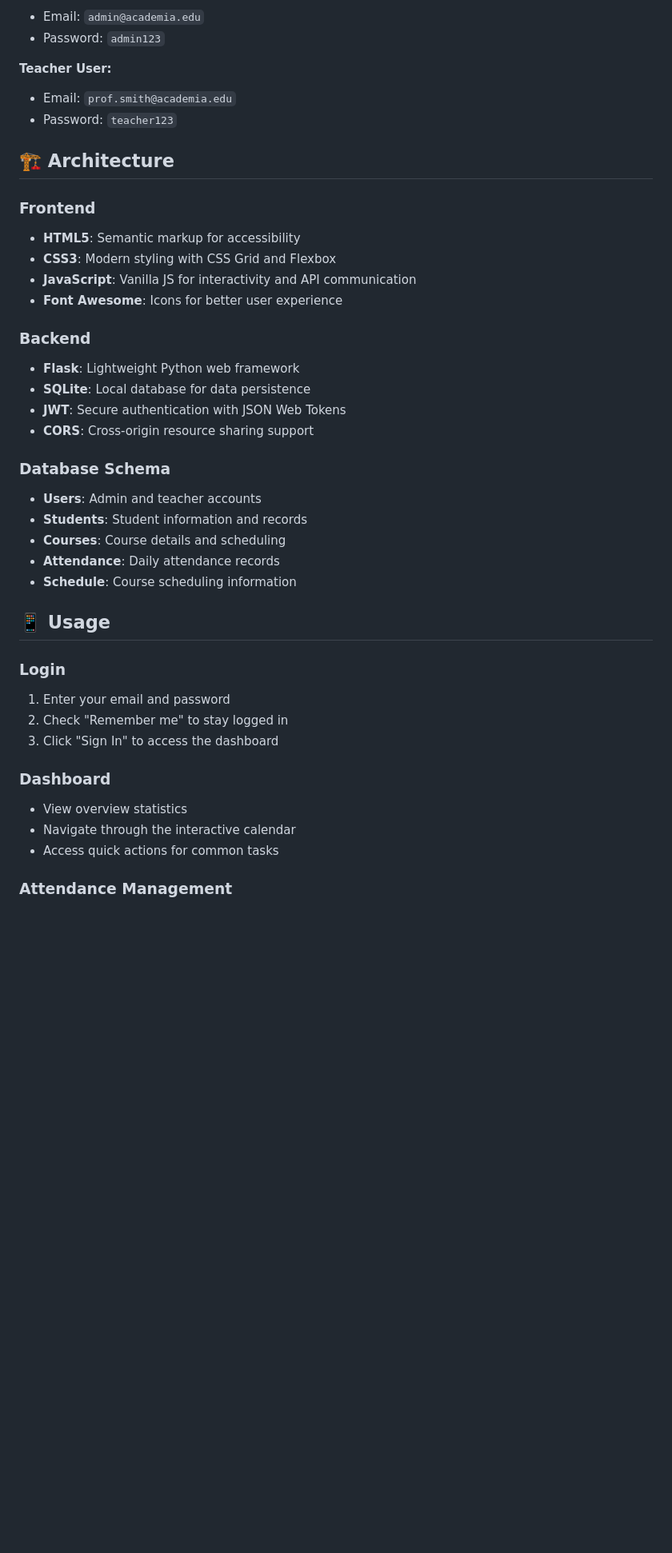
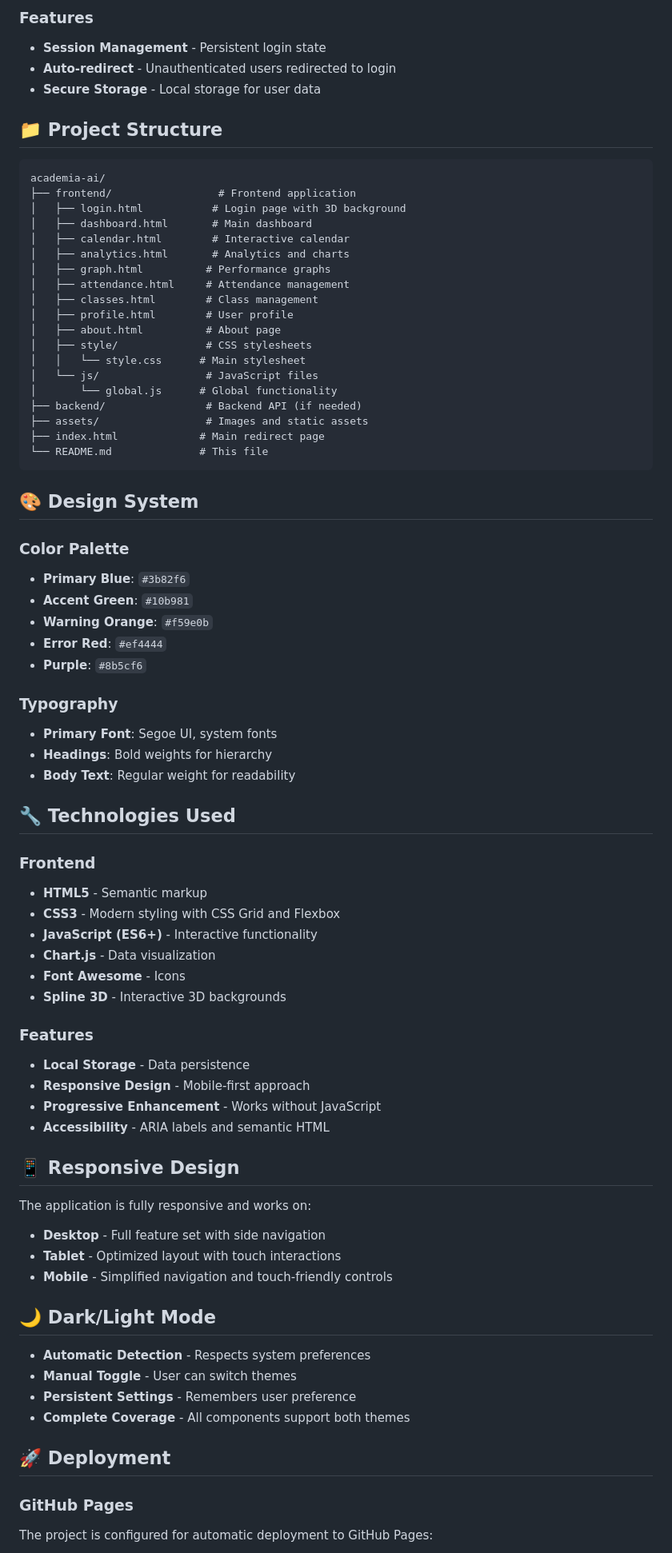
Before and after one commit to ArsheelPatel06/Academia-AI, a Markdown page: README.md, the part around one of its changes. Shown at 80% size. Drawn GitHub-style; blank space fills up the shorter version.

````diff
--- a/README.md
+++ b/README.md
@@ -85,49 +82,86 @@ A modern, intelligent education management system designed for educational insti
 
-- Email: `admin@academia.edu`
-- Password: `admin123`
+### Features
 
-**Teacher User:**
+- **Session Management** - Persistent login state
+- **Auto-redirect** - Unauthenticated users redirected to login
+- **Secure Storage** - Local storage for user data
 
-- Email: `prof.smith@academia.edu`
-- Password: `teacher123`
+## 📁 Project Structure
 
-## 🏗️ Architecture
+```
+academia-ai/
+├── frontend/                 # Frontend application
+│   ├── login.html           # Login page with 3D background
+│   ├── dashboard.html       # Main dashboard
+│   ├── calendar.html        # Interactive calendar
+│   ├── analytics.html       # Analytics and charts
+│   ├── graph.html          # Performance graphs
+│   ├── attendance.html     # Attendance management
+│   ├── classes.html        # Class management
+│   ├── profile.html        # User profile
+│   ├── about.html          # About page
+│   ├── style/              # CSS stylesheets
+│   │   └── style.css      # Main stylesheet
+│   └── js/                 # JavaScript files
+│       └── global.js      # Global functionality
+├── backend/                # Backend API (if needed)
+├── assets/                 # Images and static assets
+├── index.html             # Main redirect page
+└── README.md              # This file
+```
+
+## 🎨 Design System
+
+### Color Palette
+
+- **Primary Blue**: `#3b82f6`
+- **Accent Green**: `#10b981`
+- **Warning Orange**: `#f59e0b`
+- **Error Red**: `#ef4444`
+- **Purple**: `#8b5cf6`
+
+### Typography
+
+- **Primary Font**: Segoe UI, system fonts
+- **Headings**: Bold weights for hierarchy
+- **Body Text**: Regular weight for readability
+
+## 🔧 Technologies Used
 
 ### Frontend
 
-- **HTML5**: Semantic markup for accessibility
-- **CSS3**: Modern styling with CSS Grid and Flexbox
-- **JavaScript**: Vanilla JS for interactivity and API communication
-- **Font Awesome**: Icons for better user experience
+- **HTML5** - Semantic markup
+- **CSS3** - Modern styling with CSS Grid and Flexbox
+- **JavaScript (ES6+)** - Interactive functionality
+- **Chart.js** - Data visualization
+- **Font Awesome** - Icons
+- **Spline 3D** - Interactive 3D backgrounds
 
-### Backend
+### Features
 
-- **Flask**: Lightweight Python web framework
-- **SQLite**: Local database for data persistence
-- **JWT**: Secure authentication with JSON Web Tokens
-- **CORS**: Cross-origin resource sharing support
+- **Local Storage** - Data persistence
+- **Responsive Design** - Mobile-first approach
+- **Progressive Enhancement** - Works without JavaScript
+- **Accessibility** - ARIA labels and semantic HTML
 
-### Database Schema
+## 📱 Responsive Design
 
-- **Users**: Admin and teacher accounts
-- **Students**: Student information and records
-- **Courses**: Course details and scheduling
-- **Attendance**: Daily attendance records
-- **Schedule**: Course scheduling information
+The application is fully responsive and works on:
 
-## 📱 Usage
+- **Desktop** - Full feature set with side navigation
+- **Tablet** - Optimized layout with touch interactions
+- **Mobile** - Simplified navigation and touch-friendly controls
 
-### Login
+## 🌙 Dark/Light Mode
 
-1. Enter your email and password
-2. Check "Remember me" to stay logged in
-3. Click "Sign In" to access the dashboard
+- **Automatic Detection** - Respects system preferences
+- **Manual Toggle** - User can switch themes
+- **Persistent Settings** - Remembers user preference
+- **Complete Coverage** - All components support both themes
 
-### Dashboard
+## 🚀 Deployment
 
-- View overview statistics
-- Navigate through the interactive calendar
-- Access quick actions for common tasks
+### GitHub Pages
 
-### Attendance Management
+The project is configured for automatic deployment to GitHub Pages:
 
````
Also changed, not shown: other parts of README.md (+85 -211 lines).
